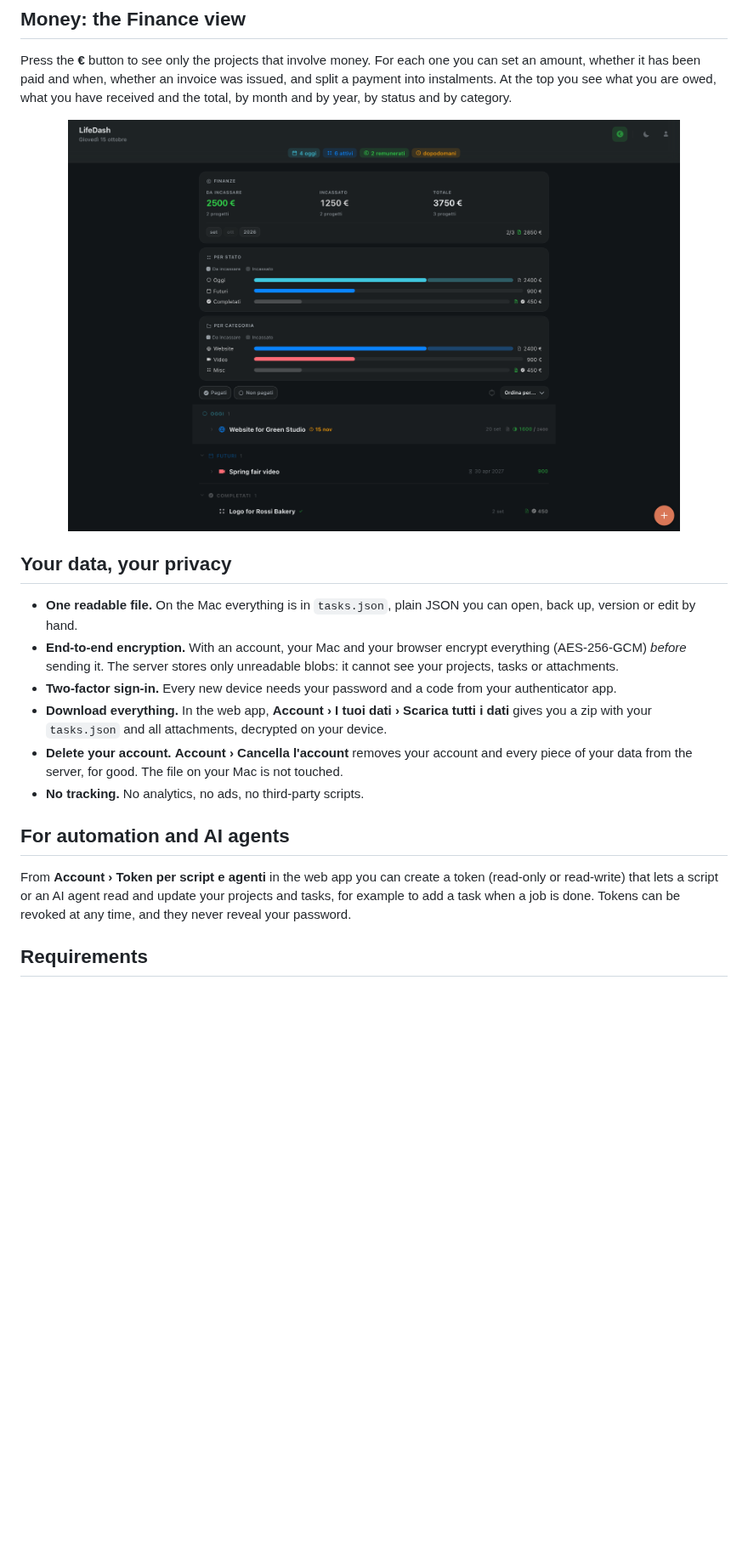
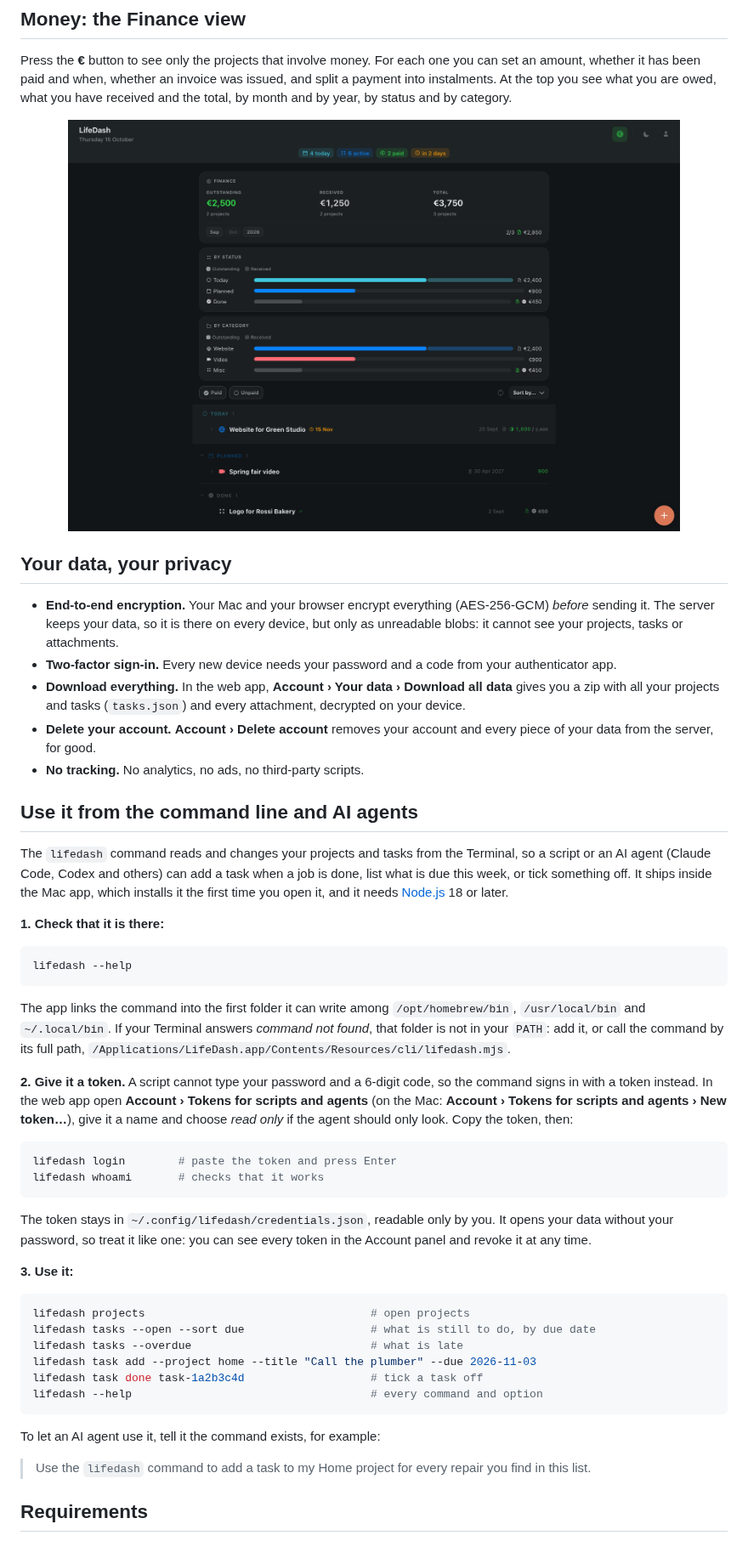
Before and after one commit to antarcorrado/lifedash, a Markdown page: README.md, the part around one of its changes. Shown at 85% size. Drawn GitHub-style; pictures changed too: docs/img/web-finance.png; blank space fills up the shorter version.

````diff
--- a/README.md
+++ b/README.md
@@ -118,27 +114,69 @@ year, by status and by category.
 
 ## Your data, your privacy
 
-- **One readable file.** On the Mac everything is in `tasks.json`, plain JSON
-  you can open, back up, version or edit by hand.
-- **End-to-end encryption.** With an account, your Mac and your browser
-  encrypt everything (AES-256-GCM) *before* sending it. The server stores only
-  unreadable blobs: it cannot see your projects, tasks or attachments.
+- **End-to-end encryption.** Your Mac and your browser encrypt everything
+  (AES-256-GCM) *before* sending it. The server keeps your data, so it is
+  there on every device, but only as unreadable blobs: it cannot see your
+  projects, tasks or attachments.
 - **Two-factor sign-in.** Every new device needs your password and a code from
   your authenticator app.
-- **Download everything.** In the web app, **Account › I tuoi dati › Scarica
-  tutti i dati** gives you a zip with your `tasks.json` and all attachments,
-  decrypted on your device.
-- **Delete your account.** **Account › Cancella l'account** removes your
-  account and every piece of your data from the server, for good. The file on
-  your Mac is not touched.
+- **Download everything.** In the web app, **Account › Your data › Download
+  all data** gives you a zip with all your projects and tasks (`tasks.json`)
+  and every attachment, decrypted on your device.
+- **Delete your account.** **Account › Delete account** removes your account
+  and every piece of your data from the server, for good.
 - **No tracking.** No analytics, no ads, no third-party scripts.
 
-## For automation and AI agents
+## Use it from the command line and AI agents
 
-From **Account › Token per script e agenti** in the web app you can create a
-token (read-only or read-write) that lets a script or an AI agent read and
-update your projects and tasks, for example to add a task when a job is done.
-Tokens can be revoked at any time, and they never reveal your password.
+The `lifedash` command reads and changes your projects and tasks from the
+Terminal, so a script or an AI agent (Claude Code, Codex and others) can add a
+task when a job is done, list what is due this week, or tick something off.
+It ships inside the Mac app, which installs it the first time you open it,
+and it needs [Node.js](https://nodejs.org) 18 or later.
+
+**1. Check that it is there:**
+
+```bash
+lifedash --help
+```
+
+The app links the command into the first folder it can write among
+`/opt/homebrew/bin`, `/usr/local/bin` and `~/.local/bin`. If your Terminal
+answers *command not found*, that folder is not in your `PATH`: add it, or
+call the command by its full path,
+`/Applications/LifeDash.app/Contents/Resources/cli/lifedash.mjs`.
+
+**2. Give it a token.** A script cannot type your password and a 6-digit code,
+so the command signs in with a token instead. In the web app open **Account ›
+Tokens for scripts and agents** (on the Mac: **Account › Tokens for scripts
+and agents › New token…**), give it a name and choose *read only* if the agent
+should only look. Copy the token, then:
+
+```bash
+lifedash login        # paste the token and press Enter
+lifedash whoami       # checks that it works
+```
+
+The token stays in `~/.config/lifedash/credentials.json`, readable only by
+you. It opens your data without your password, so treat it like one: you can
+see every token in the Account panel and revoke it at any time.
+
+**3. Use it:**
+
+```bash
+lifedash projects                                  # open projects
+lifedash tasks --open --sort due                   # what is still to do, by due date
+lifedash tasks --overdue                           # what is late
+lifedash task add --project home --title "Call the plumber" --due 2026-11-03
+lifedash task done task-1a2b3c4d                   # tick a task off
+lifedash --help                                    # every command and option
+```
+
+To let an AI agent use it, tell it the command exists, for example:
+
+> Use the `lifedash` command to add a task to my Home project for every repair
+> you find in this list.
 
 ## Requirements
 
````
Also changed, not shown: other parts of README.md (+11 -15 lines), docs/img/phone-list.png, docs/img/web-editor.png, docs/img/web-list.png, 1 other file.
